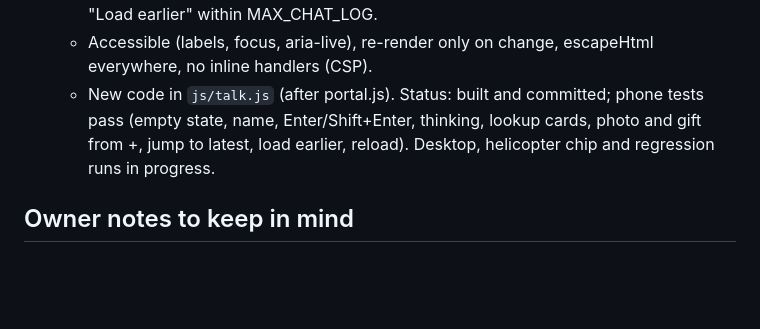
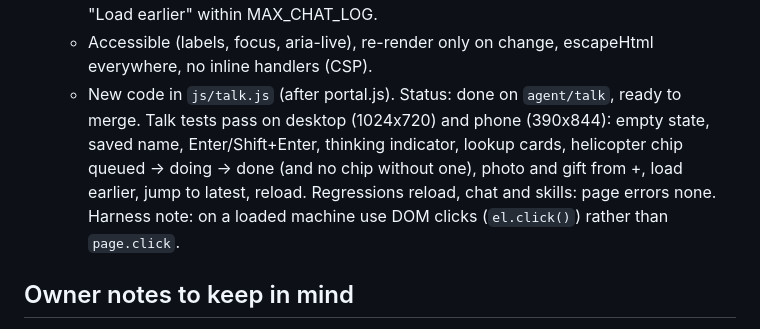
Before and after one commit to jeremiahaguirre/Kelo-bot-1, a Markdown page: .claude/tasks.md, the part around the change. Drawn GitHub-style; blank space fills up the shorter version.

Commit message:
Talk tab task: tested and ready to merge

```diff
--- a/.claude/tasks.md
+++ b/.claude/tasks.md
@@ -110,7 +110,7 @@ Each helper agent works in its own git worktree at `/home/user/wt/<name>` on bra
     - One composer: multiline (Enter sends, Shift+Enter new line), send button, a "+" menu with Attach photo and Send a gift/tool/toy, character count, disabled and sending states.
     - Suggested reply chips that fit his context (the helicopter one only if he has one); your name saved on the device and edited in one place; an empty state for a fresh Kelo-1; "Load earlier" within MAX_CHAT_LOG.
     - Accessible (labels, focus, aria-live), re-render only on change, escapeHtml everywhere, no inline handlers (CSP).
-    - New code in `js/talk.js` (after portal.js). Status: built and committed; phone tests pass (empty state, name, Enter/Shift+Enter, thinking, lookup cards, photo and gift from +, jump to latest, load earlier, reload). Desktop, helicopter chip and regression runs in progress.
+    - New code in `js/talk.js` (after portal.js). Status: done on `agent/talk`, ready to merge. Talk tests pass on desktop (1024x720) and phone (390x844): empty state, saved name, Enter/Shift+Enter, thinking indicator, lookup cards, helicopter chip queued → doing → done (and no chip without one), photo and gift from +, load earlier, jump to latest, reload. Regressions reload, chat and skills: page errors none. Harness note: on a loaded machine use DOM clicks (`el.click()`) rather than `page.click`.
 
 ## Owner notes to keep in mind
 - Commits are authored as jeremiahaguirre <46036250+jeremiahaguirre@users.noreply.github.com>, with no AI attribution. Never commit API keys. Don't push tags or releases.
```
